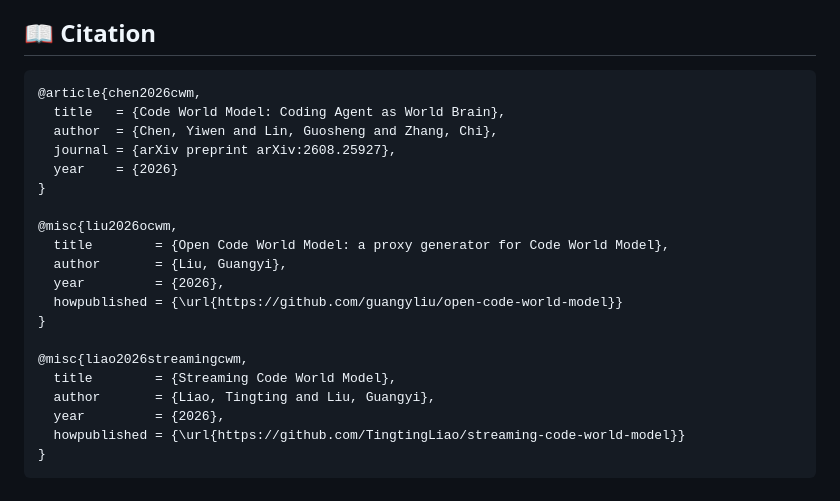
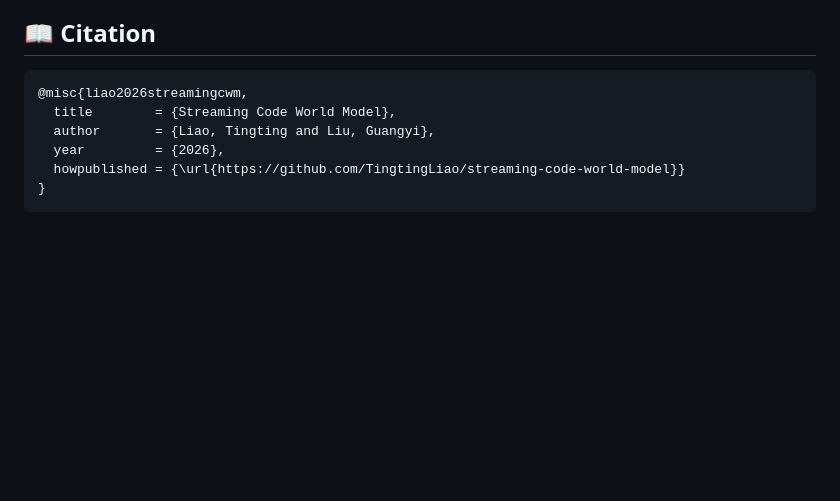
Before and after one commit to guangyliu/open-code-world-model, a Markdown page: README.md, the part around the change. Drawn GitHub-style; blank space fills up the shorter version.

Commit message:
README: cite streaming-code-world-model only
Co-Authored-By: Claude Fable 5.1 <noreply@anthropic.com>
Claude-Session: https://claude.ai/code/session_01EjjsbbM4d2x6HgCM7qKrhW

````diff
--- a/README.md
+++ b/README.md
@@ -135,20 +135,6 @@ Built on [Code World Model](https://github.com/buaacyw/code-world-model) and Min
 ## 📖 Citation
 
 ```bibtex
-@article{chen2026cwm,
-  title   = {Code World Model: Coding Agent as World Brain},
-  author  = {Chen, Yiwen and Lin, Guosheng and Zhang, Chi},
-  journal = {arXiv preprint arXiv:2608.25927},
-  year    = {2026}
-}
-
-@misc{liu2026ocwm,
-  title        = {Open Code World Model: a proxy generator for Code World Model},
-  author       = {Liu, Guangyi},
-  year         = {2026},
-  howpublished = {\url{https://github.com/guangyliu/open-code-world-model}}
-}
-
 @misc{liao2026streamingcwm,
   title        = {Streaming Code World Model},
   author       = {Liao, Tingting and Liu, Guangyi},
````
